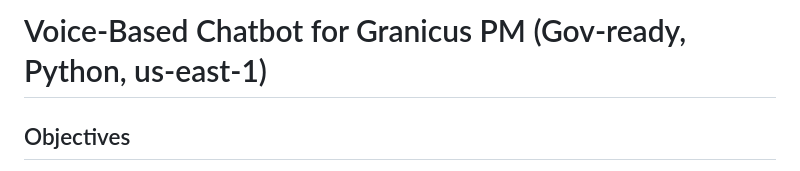
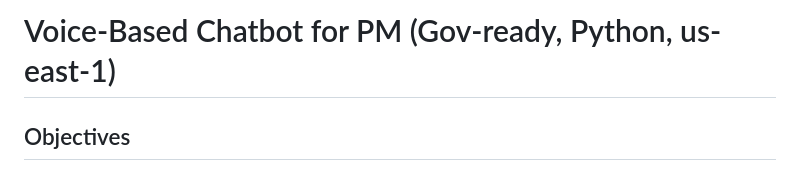
Before and after one commit to avin77/Enterprise-Ai-Bot, a Markdown page: PLAN.md, the part around the change. GitHub-like rendering.

Commit message:
docs: remove brand name from project plan

```diff
--- a/PLAN.md
+++ b/PLAN.md
@@ -1,4 +1,4 @@
-Voice-Based Chatbot for Granicus PM (Gov-ready, Python, us-east-1)
+Voice-Based Chatbot for PM (Gov-ready, Python, us-east-1)
 ================================================================
 
 Objectives
```
